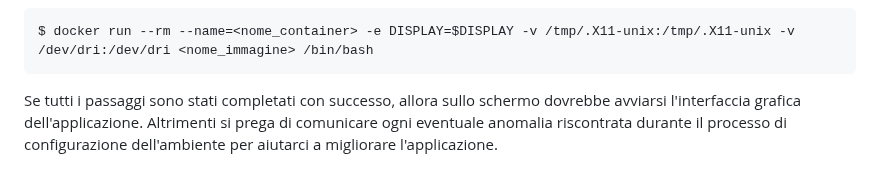
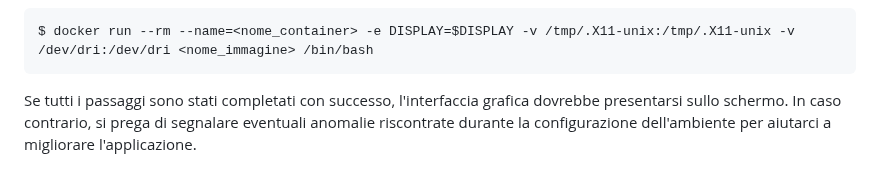
Before and after one commit to GiandomenicoIameo/Videoteca, a Markdown page: README.md, the part around the change. Drawn GitHub-style.

````diff
--- a/README.md
+++ b/README.md
@@ -55,4 +55,4 @@ $ xhost -local:docker
 ```bash
 $ docker run --rm --name=<nome_container> -e DISPLAY=$DISPLAY -v /tmp/.X11-unix:/tmp/.X11-unix -v /dev/dri:/dev/dri <nome_immagine> /bin/bash
 ```
-Se tutti i passaggi sono stati completati con successo, allora sullo schermo dovrebbe avviarsi l'interfaccia grafica dell'applicazione. Altrimenti si prega di comunicare ogni eventuale anomalia riscontrata durante il processo di configurazione dell'ambiente per aiutarci a migliorare l'applicazione.
+Se tutti i passaggi sono stati completati con successo, l'interfaccia grafica dovrebbe presentarsi sullo schermo. In caso contrario, si prega di segnalare eventuali anomalie riscontrate durante la configurazione dell'ambiente per aiutarci a migliorare l'applicazione.
````
